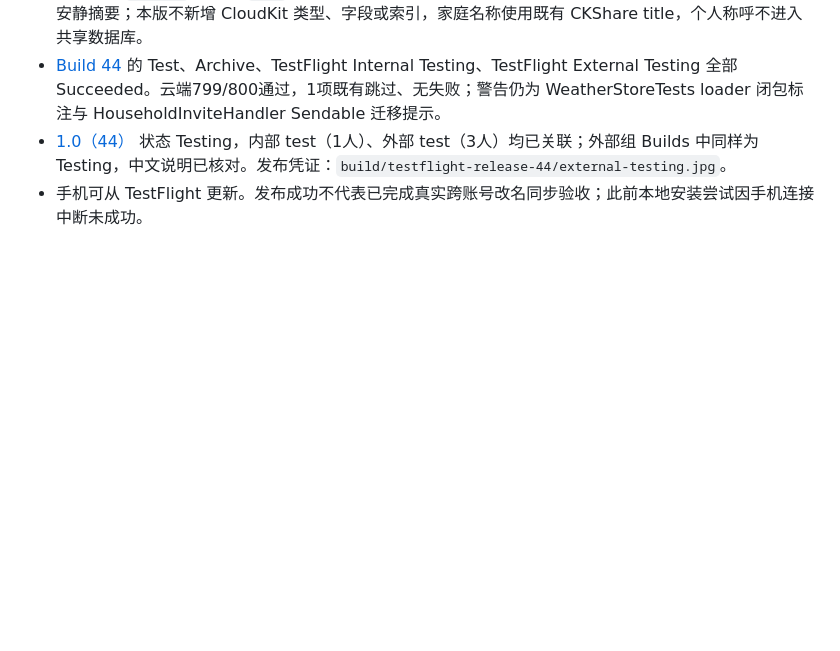
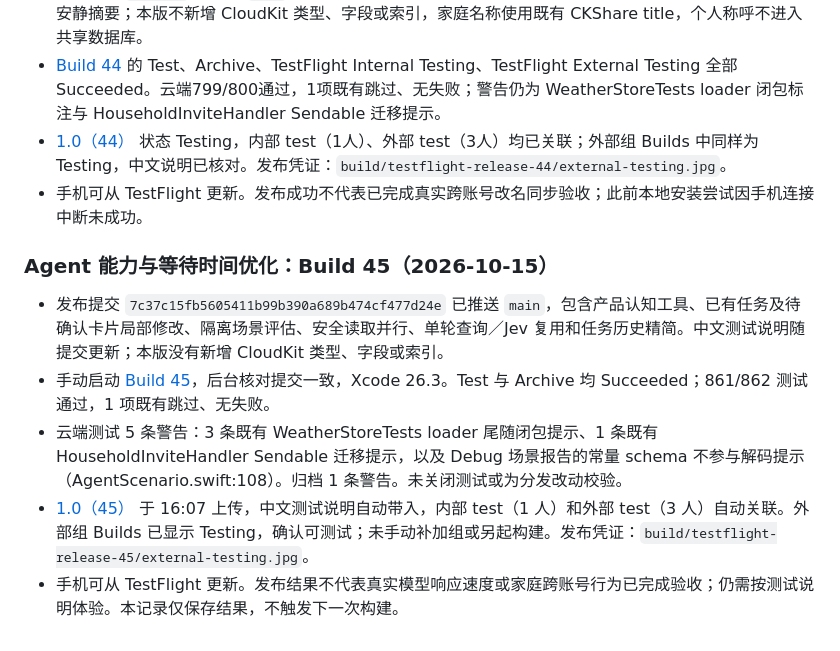
Before and after one commit to onevalar/butler, a Markdown page: docs/XCODE_CLOUD.md, the part around the change. Drawn GitHub-style; blank space fills up the shorter version.

Commit message:
Record successful TestFlight 45 release

```diff
--- a/docs/XCODE_CLOUD.md
+++ b/docs/XCODE_CLOUD.md
@@ -161,3 +161,11 @@ GitHub 仓库授权已完成，以上工作流已在 App Store Connect 保存并
 - [Build 44](https://appstoreconnect.apple.com/teams/52049831-307a-44f3-95af-623b83d68dc0/xcode-cloud/products/ECE4419A-60C4-420A-A42F-FEB1AC95BFB8/builds/f0137000-cabf-4595-b8d7-ccb7748cb184/summary) 的 Test、Archive、TestFlight Internal Testing、TestFlight External Testing 全部 Succeeded。云端799/800通过，1项既有跳过、无失败；警告仍为 WeatherStoreTests loader 闭包标注与 HouseholdInviteHandler Sendable 迁移提示。
 - [1.0（44）](https://appstoreconnect.apple.com/teams/52049831-307a-44f3-95af-623b83d68dc0/apps/6815130996/testflight/ios/fe564a54-3d4c-4db6-a15a-7ca2758d7801) 状态 Testing，内部 test（1人）、外部 test（3人）均已关联；外部组 Builds 中同样为 Testing，中文说明已核对。发布凭证：`build/testflight-release-44/external-testing.jpg`。
 - 手机可从 TestFlight 更新。发布成功不代表已完成真实跨账号改名同步验收；此前本地安装尝试因手机连接中断未成功。
+
+### Agent 能力与等待时间优化：Build 45（2026-10-15）
+
+- 发布提交 `7c37c15fb5605411b99b390a689b474cf477d24e` 已推送 `main`，包含产品认知工具、已有任务及待确认卡片局部修改、隔离场景评估、安全读取并行、单轮查询／Jev 复用和任务历史精简。中文测试说明随提交更新；本版没有新增 CloudKit 类型、字段或索引。
+- 手动启动 [Build 45](https://appstoreconnect.apple.com/teams/52049831-307a-44f3-95af-623b83d68dc0/xcode-cloud/products/ECE4419A-60C4-420A-A42F-FEB1AC95BFB8/builds/28179e45-0486-4ebb-9524-349c58a1a7a4/summary)，后台核对提交一致，Xcode 26.3。Test 与 Archive 均 Succeeded；861/862 测试通过，1 项既有跳过、无失败。
+- 云端测试 5 条警告：3 条既有 WeatherStoreTests loader 尾随闭包提示、1 条既有 HouseholdInviteHandler Sendable 迁移提示，以及 Debug 场景报告的常量 schema 不参与解码提示（AgentScenario.swift:108）。归档 1 条警告。未关闭测试或为分发改动校验。
+- [1.0（45）](https://appstoreconnect.apple.com/teams/52049831-307a-44f3-95af-623b83d68dc0/apps/6815130996/testflight/ios/0dbe4fe9-b4e2-419a-9ba5-3fa3b1cf67c1) 于 16:07 上传，中文测试说明自动带入，内部 test（1 人）和外部 test（3 人）自动关联。外部组 Builds 已显示 Testing，确认可测试；未手动补加组或另起构建。发布凭证：`build/testflight-release-45/external-testing.jpg`。
+- 手机可从 TestFlight 更新。发布结果不代表真实模型响应速度或家庭跨账号行为已完成验收；仍需按测试说明体验。本记录仅保存结果，不触发下一次构建。
```
Also changed, not shown: docs/FEATURES_AND_JEV_GUIDE.md (+3 -3 lines).
